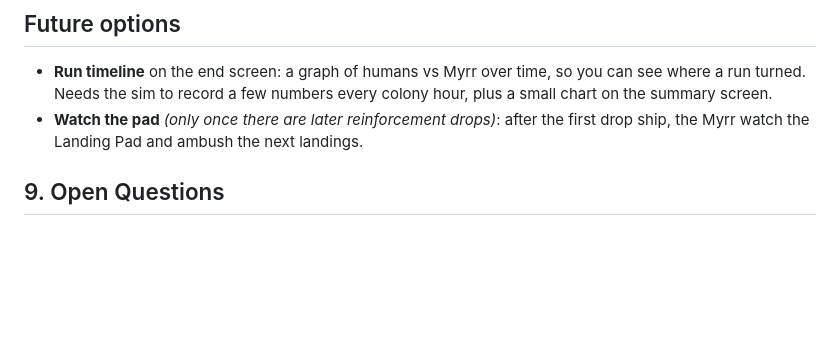
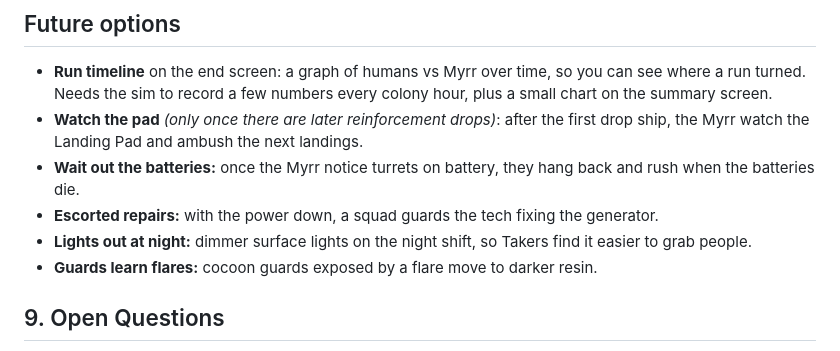
Before and after one commit to ShaneFolk/The_Dark_Seam, a Markdown page: PLAN.md, the part around the change. Rendered like a GitHub page; blank space fills up the shorter version.

Commit message:
Add four held ideas to future options
Co-Authored-By: Claude Opus 5.5 <noreply@anthropic.com>

```diff
--- a/PLAN.md
+++ b/PLAN.md
@@ -288,6 +288,10 @@ Move from colored shapes to a Dwarf Fortress (Steam version) style.
 ## Future options
 - **Run timeline** on the end screen: a graph of humans vs Myrr over time, so you can see where a run turned. Needs the sim to record a few numbers every colony hour, plus a small chart on the summary screen.
 - **Watch the pad** *(only once there are later reinforcement drops)*: after the first drop ship, the Myrr watch the Landing Pad and ambush the next landings.
+- **Wait out the batteries:** once the Myrr notice turrets on battery, they hang back and rush when the batteries die.
+- **Escorted repairs:** with the power down, a squad guards the tech fixing the generator.
+- **Lights out at night:** dimmer surface lights on the night shift, so Takers find it easier to grab people.
+- **Guards learn flares:** cocoon guards exposed by a flare move to darker resin.
 
 ## 9. Open Questions
 - Self-destruct: in or out?
```
